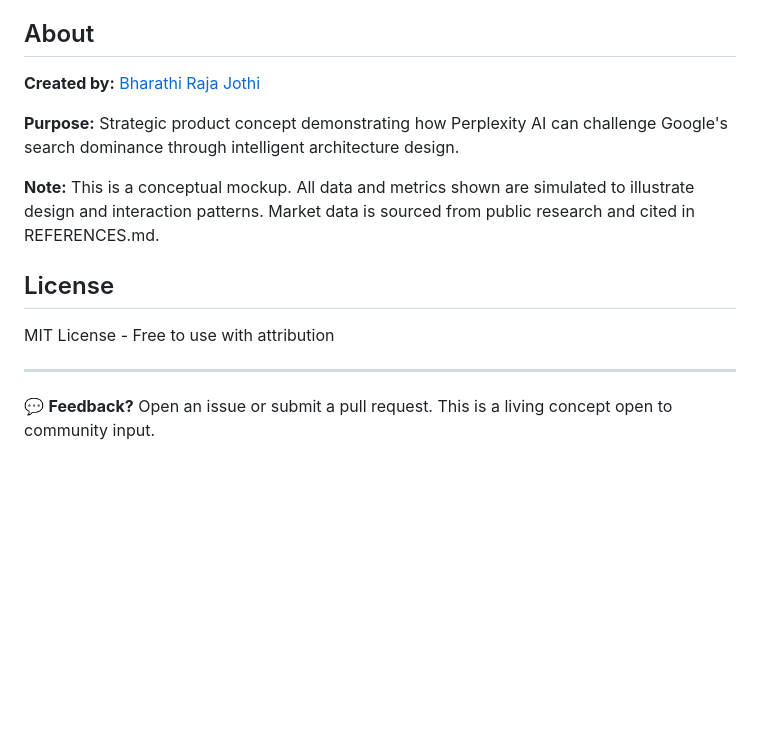
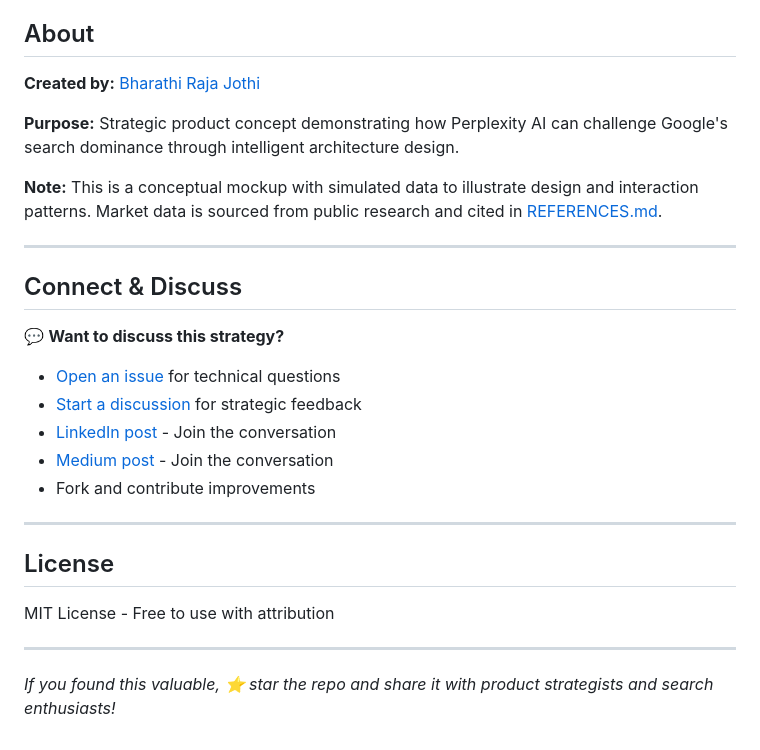
Before and after one commit to bharathirajaj/perplexity_dual_engine_mockup, a Markdown page: README.md, the part around the change printed below. Rendered like a GitHub page; blank space fills up the shorter version.

Commit message:
docs: Update README.md with LinkedIn link and add discussion section

```diff
--- a/README.md
+++ b/README.md
@@ -116,7 +116,20 @@ The mockup demonstrates:
 
 **Purpose:** Strategic product concept demonstrating how Perplexity AI can challenge Google's search dominance through intelligent architecture design.
 
-**Note:** This is a conceptual mockup. All data and metrics shown are simulated to illustrate design and interaction patterns. Market data is sourced from public research and cited in REFERENCES.md.
+**Note:** This is a conceptual mockup with simulated data to illustrate design and interaction patterns. Market data is sourced from public research and cited in [REFERENCES.md](REFERENCES.md).
+
+---
+
+## Connect & Discuss
+
+💬 **Want to discuss this strategy?**
+- [Open an issue](https://github.com/bharathirajaj/perplexity_dual_engine_mockup/issues) for technical questions
+- [Start a discussion](https://github.com/bharathirajaj/perplexity_dual_engine_mockup/discussions) for strategic feedback
+- [LinkedIn post](https://www.linkedin.com/posts/activity-7380599313221132288-jPv3?utm_source=social_share_send&utm_medium=member_desktop_web&rcm=ACoAAAmQhW4BTGtQ18wvGqRUTEyu9rcV-ZZS7sA) - Join the conversation
+- [Medium post](https://medium.com/@jbspeedster/the-dual-engine-strategy-how-perplexity-can-dethrone-google-search-0eda2e041047) - Join the conversation
+- Fork and contribute improvements
+
+---
 
 ## License
 
@@ -124,4 +137,4 @@ MIT License - Free to use with attribution
 
 ---
 
-💬 **Feedback?** Open an issue or submit a pull request. This is a living concept open to community input.
+*If you found this valuable, ⭐ star the repo and share it with product strategists and search enthusiasts!*
```
Also changed, not shown: other parts of README.md (+1 -1 lines).
